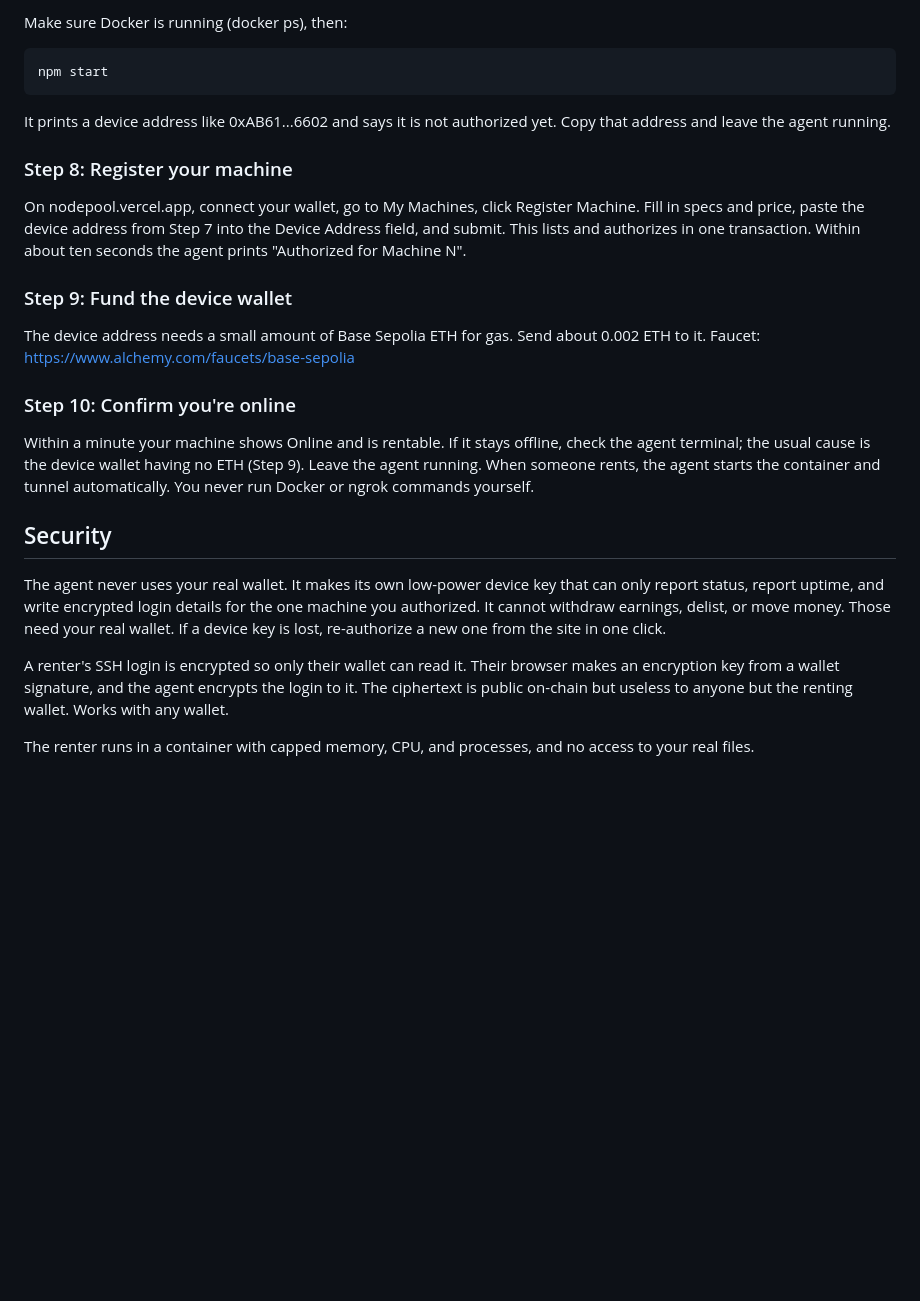
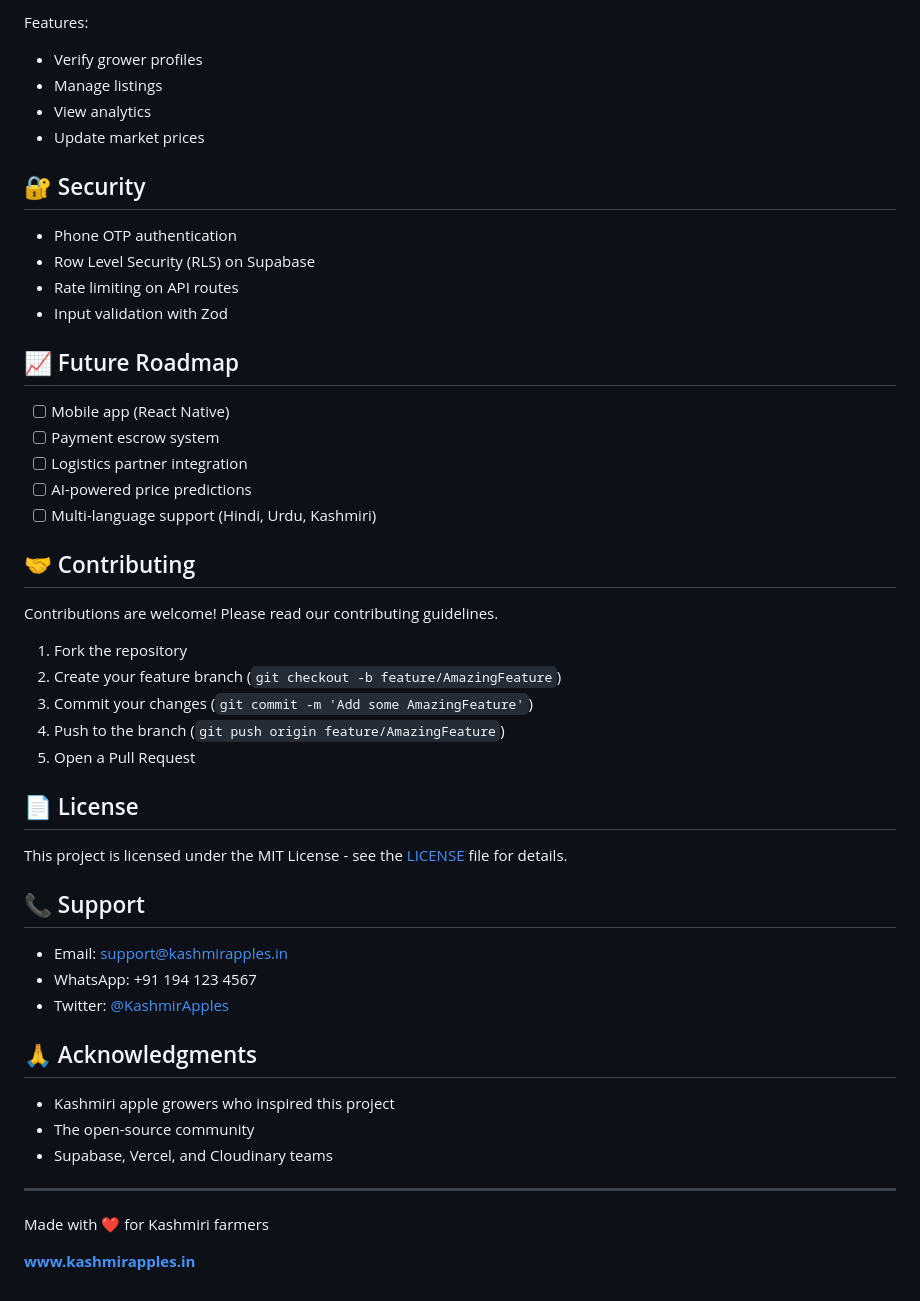
Before and after one commit to Aabis5004/nodepool, a Markdown page: README.md, the part around one of its changes. GitHub-like rendering; blank space fills up the shorter version.

```diff
--- a/README.md
+++ b/README.md
@@ -109,26 +169,53 @@ The .env has no private key and nothing secret. The defaults already point at th
 
-Make sure Docker is running (docker ps), then:
+Features:
+- Verify grower profiles
+- Manage listings
+- View analytics
+- Update market prices
 
-    npm start
+## 🔐 Security
 
-It prints a device address like 0xAB61...6602 and says it is not authorized yet. Copy that address and leave the agent running.
+- Phone OTP authentication
+- Row Level Security (RLS) on Supabase
+- Rate limiting on API routes
+- Input validation with Zod
 
-### Step 8: Register your machine
+## 📈 Future Roadmap
 
-On nodepool.vercel.app, connect your wallet, go to My Machines, click Register Machine. Fill in specs and price, paste the device address from Step 7 into the Device Address field, and submit. This lists and authorizes in one transaction. Within about ten seconds the agent prints "Authorized for Machine N".
+- [ ] Mobile app (React Native)
+- [ ] Payment escrow system
+- [ ] Logistics partner integration
+- [ ] AI-powered price predictions
+- [ ] Multi-language support (Hindi, Urdu, Kashmiri)
 
-### Step 9: Fund the device wallet
+## 🤝 Contributing
 
-The device address needs a small amount of Base Sepolia ETH for gas. Send about 0.002 ETH to it. Faucet: https://www.alchemy.com/faucets/base-sepolia
+Contributions are welcome! Please read our contributing guidelines.
 
-### Step 10: Confirm you're online
+1. Fork the repository
+2. Create your feature branch (`git checkout -b feature/AmazingFeature`)
+3. Commit your changes (`git commit -m 'Add some AmazingFeature'`)
+4. Push to the branch (`git push origin feature/AmazingFeature`)
+5. Open a Pull Request
 
-Within a minute your machine shows Online and is rentable. If it stays offline, check the agent terminal; the usual cause is the device wallet having no ETH (Step 9). Leave the agent running. When someone rents, the agent starts the container and tunnel automatically. You never run Docker or ngrok commands yourself.
+## 📄 License
 
-## Security
+This project is licensed under the MIT License - see the [LICENSE](LICENSE) file for details.
 
-The agent never uses your real wallet. It makes its own low-power device key that can only report status, report uptime, and write encrypted login details for the one machine you authorized. It cannot withdraw earnings, delist, or move money. Those need your real wallet. If a device key is lost, re-authorize a new one from the site in one click.
+## 📞 Support
 
-A renter's SSH login is encrypted so only their wallet can read it. Their browser makes an encryption key from a wallet signature, and the agent encrypts the login to it. The ciphertext is public on-chain but useless to anyone but the renting wallet. Works with any wallet.
+- Email: support@kashmirapples.in
+- WhatsApp: +91 194 123 4567
+- Twitter: [@KashmirApples](https://twitter.com/KashmirApples)
 
-The renter runs in a container with capped memory, CPU, and processes, and no access to your real files.
+## 🙏 Acknowledgments
+
+- Kashmiri apple growers who inspired this project
+- The open-source community
+- Supabase, Vercel, and Cloudinary teams
+
+---
+
+Made with ❤️ for Kashmiri farmers
+
+**[www.kashmirapples.in](https://kashmirapples.in)**
```
Also changed, not shown: other parts of README.md (+124 -64 lines).
